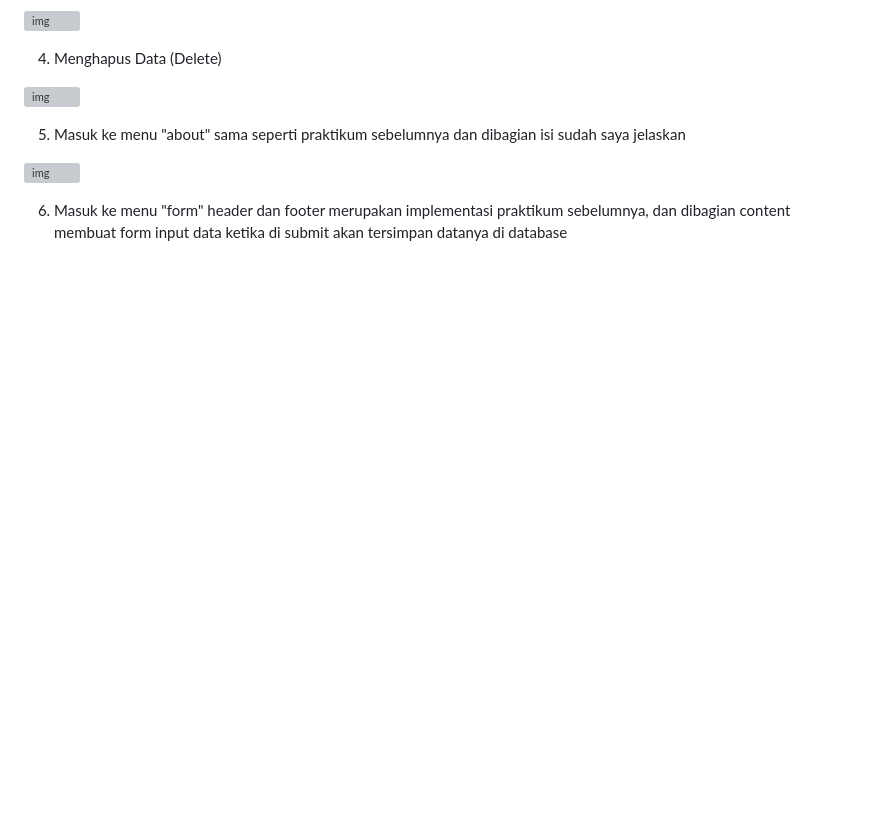
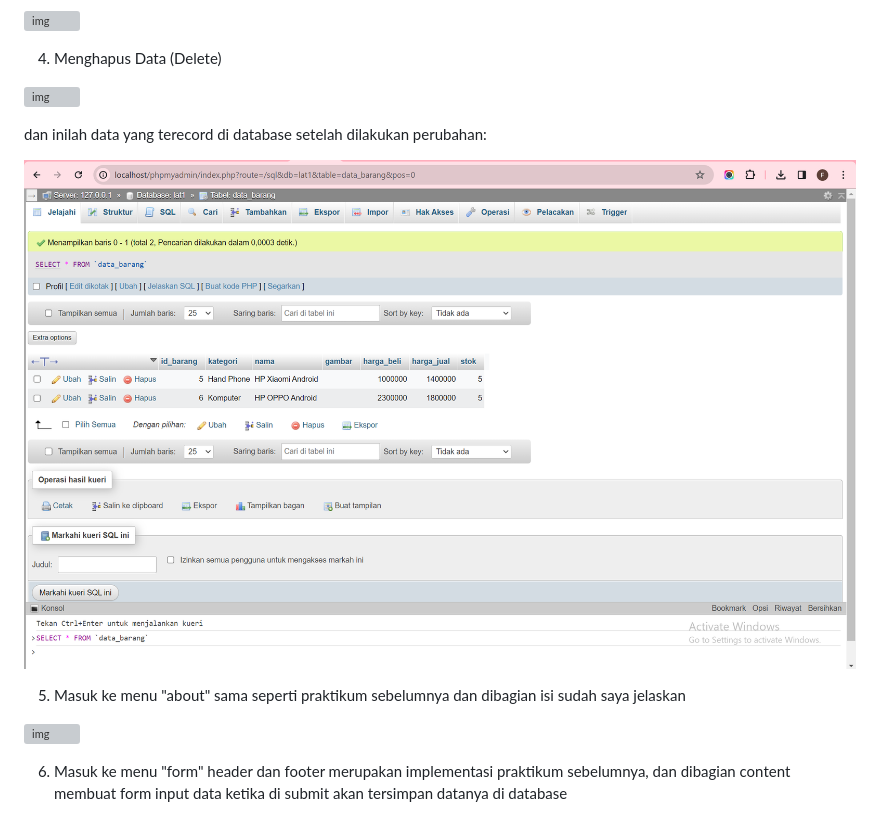
Before and after one commit to Febriyaninurhida123/Lab10Web, a Markdown page: README.md, the part around the change. Rendered like a GitHub page; pictures changed too: ss/ss27.png (added); blank space fills up the shorter version; grey boxes are pictures that could not be loaded.

Commit message:
perbaikan

```diff
--- a/README.md
+++ b/README.md
@@ -322,6 +322,11 @@ switch ($mod) {
 
 ![img](ss/ss26.png)
 
+dan inilah data yang terecord di database setelah dilakukan perubahan:
+
+![img](ss/ss27.png)
+
+
 
 5. Masuk ke menu "about" sama seperti praktikum sebelumnya dan dibagian isi sudah saya jelaskan
 
```
